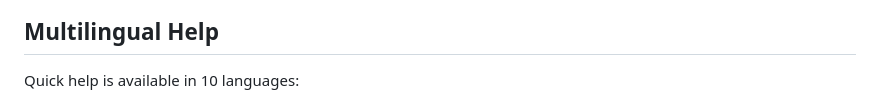
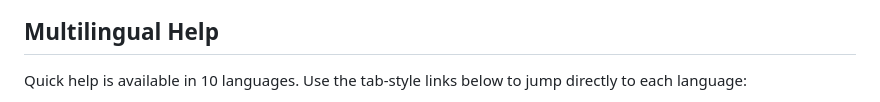
Before and after one commit to letmefind/Fifa2026-Prediction-Skill, a Markdown page: README.md, the part around one of its changes. GitHub-like rendering.

Commit message:
Add README language tab links.
Co-authored-by: Cursor <cursoragent@cursor.com>

```diff
--- a/README.md
+++ b/README.md
@@ -71,5 +71,5 @@ http://127.0.0.1:8000/
 
 ## Multilingual Help
 
-Quick help is available in 10 languages:
+Quick help is available in 10 languages. Use the tab-style links below to jump directly to each language:
 
```
Also changed, not shown: other parts of README.md (+12 -10 lines).
